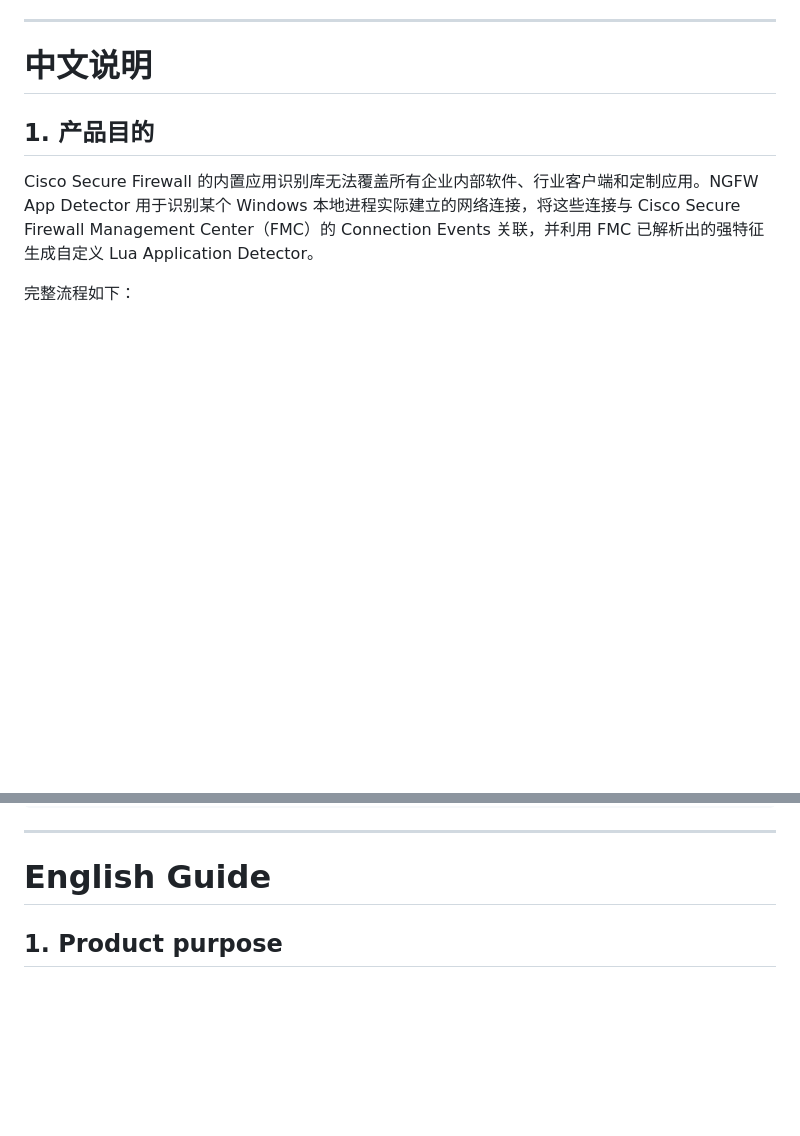
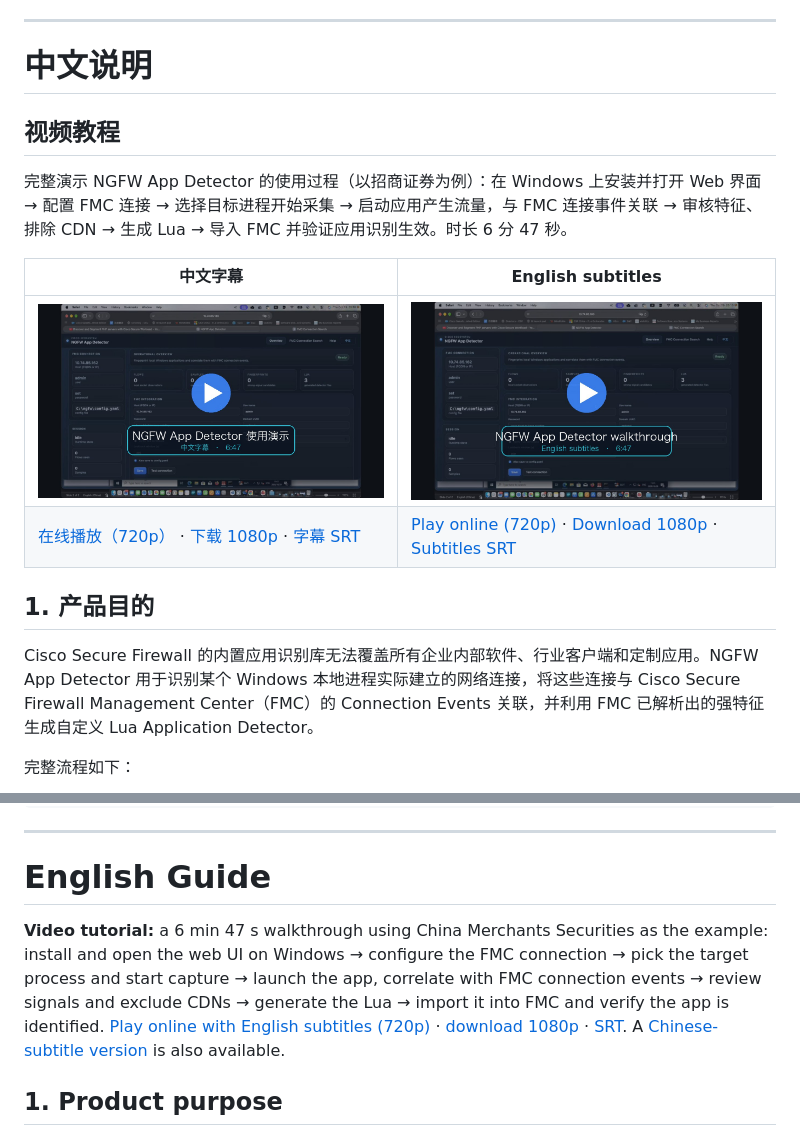
Before and after one commit to ongwei76/Cisco-NGFW-APPDetector, a Markdown page: NGFW_appdetector/README.md, 2 parts joined by grey strips. Drawn GitHub-style; pictures changed too: NGFW_appdetector/docs/videos/NGFW_App_Detector_Tutorial_EN.jpg (added), NGFW_appdetector/docs/videos/NGFW_App_Detector_Tutorial_ZH.jpg (added); blank space fills up the shorter version.

```diff
--- a/NGFW_appdetector/README.md
+++ b/NGFW_appdetector/README.md
@@ -6,6 +6,15 @@
 ---
 
 # 中文说明
+
+## 视频教程
+
+完整演示 NGFW App Detector 的使用过程（以招商证券为例）：在 Windows 上安装并打开 Web 界面 → 配置 FMC 连接 → 选择目标进程开始采集 → 启动应用产生流量，与 FMC 连接事件关联 → 审核特征、排除 CDN → 生成 Lua → 导入 FMC 并验证应用识别生效。时长 6 分 47 秒。
+
+| 中文字幕 | English subtitles |
+|---|---|
+| [![中文字幕视频](docs/videos/NGFW_App_Detector_Tutorial_ZH.jpg)](https://cdn.jsdelivr.net/gh/ongwei76/Cisco-NGFW-APPDetector@main/NGFW_appdetector/docs/videos/NGFW_App_Detector_Tutorial_ZH.mp4) | [![English subtitles video](docs/videos/NGFW_App_Detector_Tutorial_EN.jpg)](https://cdn.jsdelivr.net/gh/ongwei76/Cisco-NGFW-APPDetector@main/NGFW_appdetector/docs/videos/NGFW_App_Detector_Tutorial_EN.mp4) |
+| [在线播放（720p）](https://cdn.jsdelivr.net/gh/ongwei76/Cisco-NGFW-APPDetector@main/NGFW_appdetector/docs/videos/NGFW_App_Detector_Tutorial_ZH.mp4) · [下载 1080p](https://github.com/ongwei76/Cisco-NGFW-APPDetector/releases/download/app-detector-v1.2.0/NGFW_App_Detector_Tutorial_ZH_1080p.mp4) · [字幕 SRT](docs/videos/NGFW_App_Detector_Tutorial_ZH.srt) | [Play online (720p)](https://cdn.jsdelivr.net/gh/ongwei76/Cisco-NGFW-APPDetector@main/NGFW_appdetector/docs/videos/NGFW_App_Detector_Tutorial_EN.mp4) · [Download 1080p](https://github.com/ongwei76/Cisco-NGFW-APPDetector/releases/download/app-detector-v1.2.0/NGFW_App_Detector_Tutorial_EN_1080p.mp4) · [Subtitles SRT](docs/videos/NGFW_App_Detector_Tutorial_EN.srt) |
 
 ## 1. 产品目的
 
@@ -517,6 +526,8 @@ release\ngfw-appdetector-windows-portable-1.2.0.zip.sha256.txt
 
 # English Guide
 
+**Video tutorial:** a 6 min 47 s walkthrough using China Merchants Securities as the example: install and open the web UI on Windows → configure the FMC connection → pick the target process and start capture → launch the app, correlate with FMC connection events → review signals and exclude CDNs → generate the Lua → import it into FMC and verify the app is identified. [Play online with English subtitles (720p)](https://cdn.jsdelivr.net/gh/ongwei76/Cisco-NGFW-APPDetector@main/NGFW_appdetector/docs/videos/NGFW_App_Detector_Tutorial_EN.mp4) · [download 1080p](https://github.com/ongwei76/Cisco-NGFW-APPDetector/releases/download/app-detector-v1.2.0/NGFW_App_Detector_Tutorial_EN_1080p.mp4) · [SRT](docs/videos/NGFW_App_Detector_Tutorial_EN.srt). A [Chinese-subtitle version](https://cdn.jsdelivr.net/gh/ongwei76/Cisco-NGFW-APPDetector@main/NGFW_appdetector/docs/videos/NGFW_App_Detector_Tutorial_ZH.mp4) is also available.
+
 ## 1. Product purpose
 
 Cisco Secure Firewall's built-in application library cannot cover every internal, industry-specific, or custom desktop application. NGFW App Detector identifies network connections created by a selected Windows process, correlates those connections with Cisco Secure Firewall Management Center (FMC) Connection Events, and generates a reviewable custom Lua Application Detector from FMC-parsed signals.
```
Also changed, not shown: README.md (+12 -0 lines), 4 other files.
